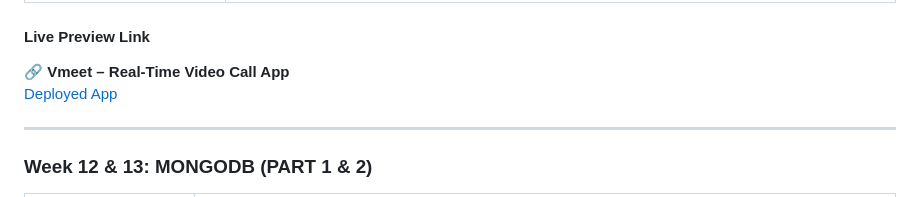
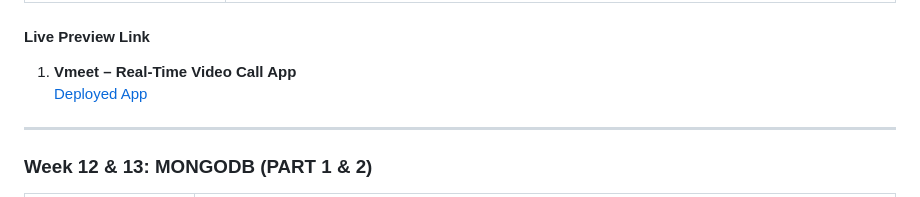
Before and after one commit to InsaneIshita/FullStack-SkillUp-GFG, a Markdown page: README.md, the part around one of its changes. GitHub-like rendering.

Commit message:
Finished Course

```diff
--- a/README.md
+++ b/README.md
@@ -148,8 +158,8 @@ This repository documents my learning journey through the **GeeksforGeeks Nation
 
 #### Live Preview Link
 
-🔗 **Vmeet – Real-Time Video Call App**
-[Deployed App](https://fullstack-skillup-gfg.onrender.com)
+1. **Vmeet – Real-Time Video Call App**
+   [Deployed App](https://fullstack-skillup-gfg.onrender.com)
 
 ---
 
```
Also changed, not shown: other parts of README.md (+10 -0 lines).
